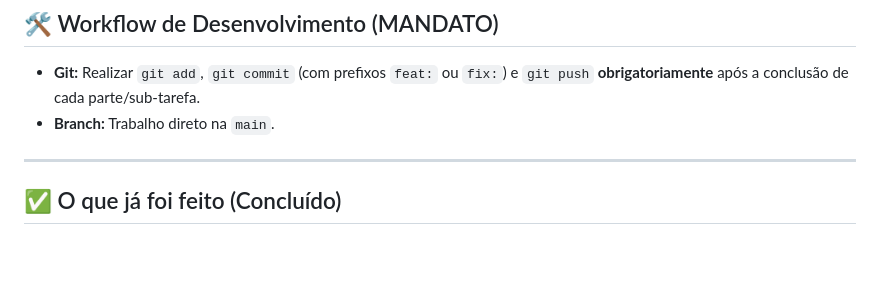
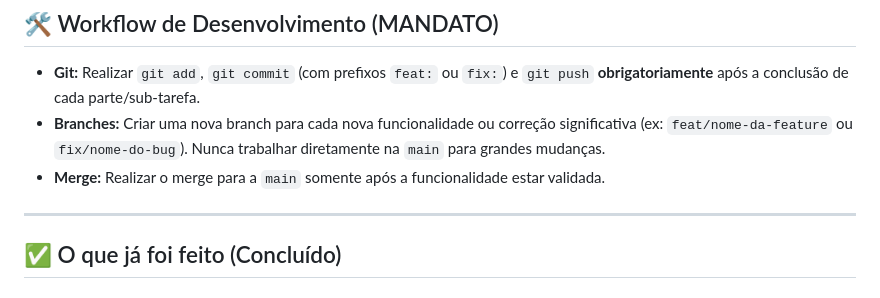
Before and after one commit to bsteinmacher/nas-home, a Markdown page: PLAN.md, the part around the change. Drawn GitHub-style; blank space fills up the shorter version.

Commit message:
feat: update PLAN.md with branch creation mandate

```diff
--- a/PLAN.md
+++ b/PLAN.md
@@ -24,7 +24,8 @@ Utilizamos **Clean Architecture** para garantir testabilidade e escalabilidade:
 
 ## 🛠️ Workflow de Desenvolvimento (MANDATO)
 - **Git:** Realizar `git add`, `git commit` (com prefixos `feat:` ou `fix:`) e `git push` **obrigatoriamente** após a conclusão de cada parte/sub-tarefa.
-- **Branch:** Trabalho direto na `main`.
+- **Branches:** Criar uma nova branch para cada nova funcionalidade ou correção significativa (ex: `feat/nome-da-feature` ou `fix/nome-do-bug`). Nunca trabalhar diretamente na `main` para grandes mudanças.
+- **Merge:** Realizar o merge para a `main` somente após a funcionalidade estar validada.
 
 ---
 
```
